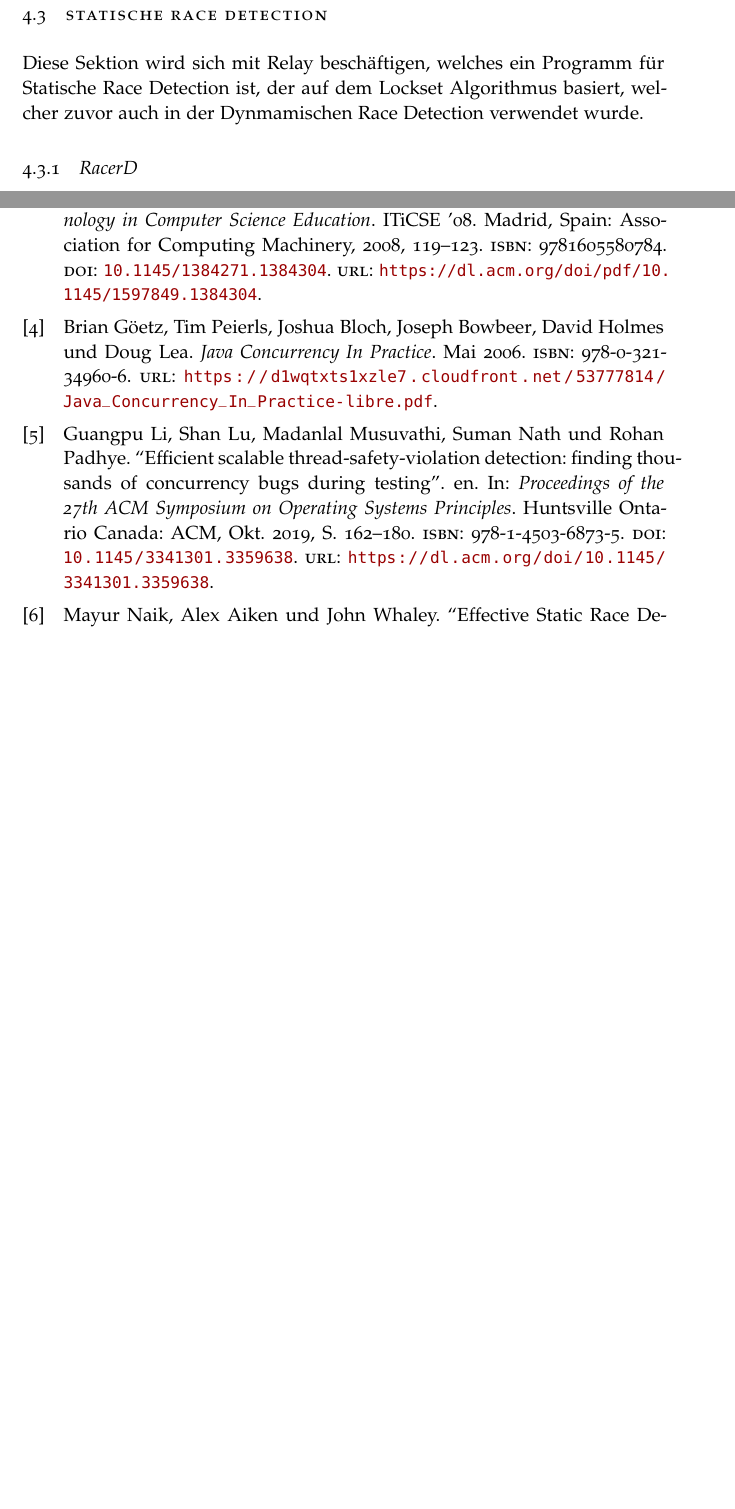
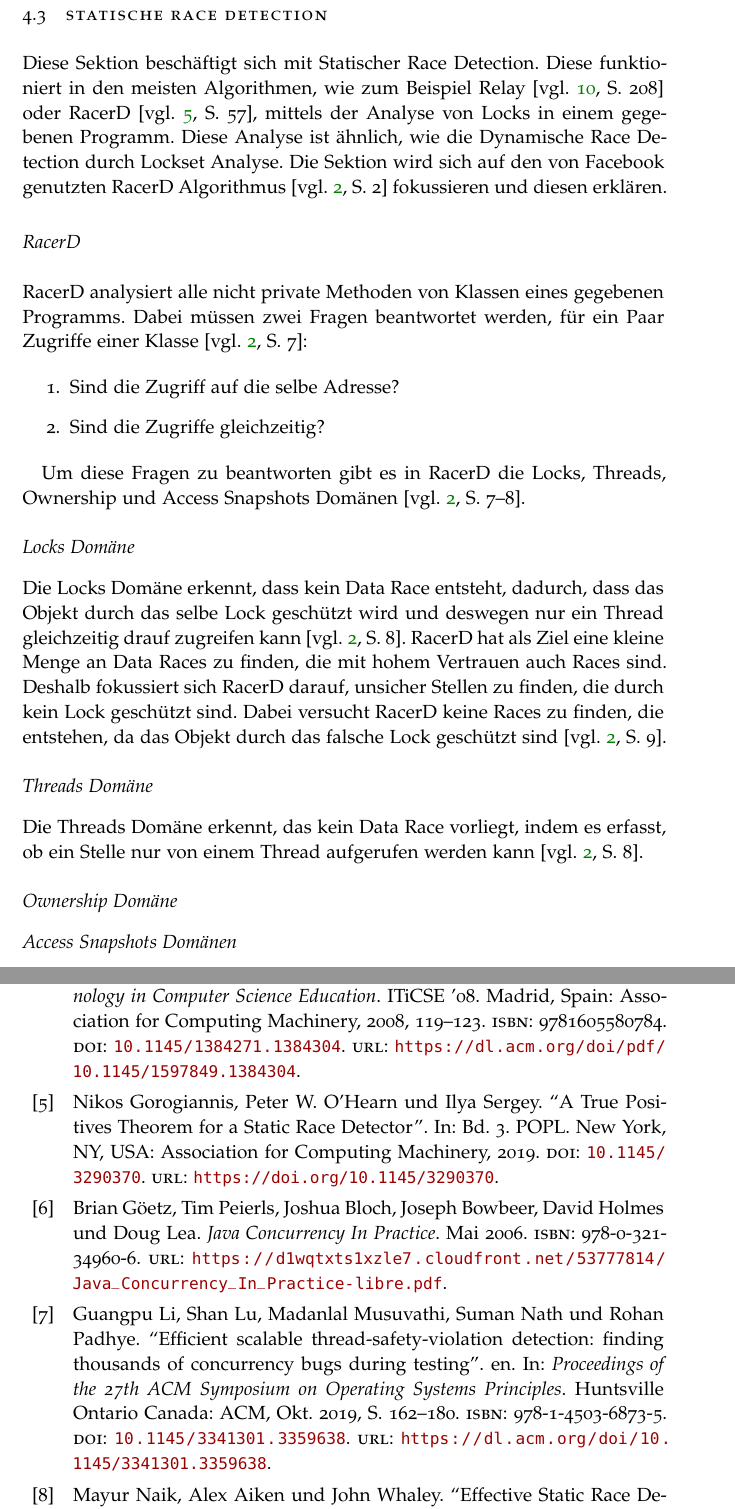
Before and after one commit to 7ubi/WissenschaftlicheArbeit-ThreadSafety, a LaTeX thesis (thesis.tex, which reads bibliography.bib, chapters/Ueberpruefen/statisch.tex): two parts of pages 21 and 25 of 26, joined at a grey line, cut so that both start at the same text, the shorter picture padded with empty space. The pictures show the PDF file thesis.pdf that the author committed with the source.

Commit message:
Anfang RacerD

```diff
--- a/bibliography.bib
+++ b/bibliography.bib
@@ -116,6 +110,0 @@
-	url = {https://dl.acm.org/doi/10.1145/3037697.3037708},
-	doi = {10.1145/3037697.3037708},
-	language = {en},
-	urldate = {2023-02-06},
-	booktitle = {Proceedings of the {Twenty}-{Second} {International} {Conference} on {Architectural} {Support} for {Programming} {Languages} and {Operating} {Systems}},
-	publisher = {ACM},
@@ -158 +132,6 @@
+	publisher = {Association for Computing Machinery},
+	address = {New York, NY, USA},
 	volume = {15},
+	number = {4},
+	issn = {0734-2071},
+	url = {https://dl.acm.org/doi/pdf/10.1145/265924.265927},
@@ -178,3 +157,23 @@
     location = {Dubrovnik, Croatia},
     series = {ESEC-FSE '07}
 }
+
+@inproceedings{nikos_2019,
+	author = {Gorogiannis, Nikos and O'Hearn, Peter W. and Sergey, Ilya},
+	title = {A True Positives Theorem for a Static Race Detector},
+	year = {2019},
+	issue_date = {January 2019},
+	publisher = {Association for Computing Machinery},
+	address = {New York, NY, USA},
+	volume = {3},
+	number = {POPL},
+	url = {https://doi.org/10.1145/3290370},
+	doi = {10.1145/3290370},
+	journal = {Proc. ACM Program. Lang.},
+	month = {jan},
+	articleno = {57},
+	numpages = {29},
+	keywords = {Concurrency, Static Analysis, Abstract Interpretation, Race Freedom}
+}
+
+@inproceedings{racerd,
@@ -180,0 +184,5 @@
+	publisher = {Association for Computing Machinery},
+	address = {New York, NY, USA},
+	volume = {2},
+	number = {OOPSLA},
+	url = {https://dl.acm.org/doi/pdf/10.1145/3290370},
--- a/chapters/Ueberpruefen/statisch.tex
+++ b/chapters/Ueberpruefen/statisch.tex
@@ -1,23 +1,26 @@
 \section{Statische Race Detection}
 
-Diese Sektion wird sich mit Relay beschäftigen, welches ein Programm für Statische Race Detection ist, der auf dem Lockset Algorithmus basiert, welcher zuvor auch in der Dynmamischen Race Detection verwendet wurde.
+Diese Sektion beschäftigt sich mit Statischer Race Detection. Diese funktioniert in den meisten Algorithmen, wie zum Beispiel Relay \cite[vgl.][208]{relay} oder RacerD \cite[vgl.][57]{nikos_2019}, mittels der Analyse von Locks in einem gegebenen Programm. Diese Analyse ist ähnlich, wie die Dynamische Race Detection durch Lockset Analyse. Die Sektion wird sich auf den von Facebook genutzten RacerD Algorithmus \cite[vgl.][2]{racerd} fokussieren und diesen erklären.
 
-%\subsection{RacerX}
+\subsection*{RacerD}
 
-%\cite{engler_racerx_nodate}
-%
-%\subsection*{Relay}
-%
-%Relay benutzt eine Bottom-Up Analyse mit drei Komponenten. Zunächst die symbolische Ausführung, dann die Lockset Analyse und eine Analyse, welche Guarded Accesses berechnet. Nach der Analyse werden aus dem Ergebnis Warnungen generiert, welche auf Data Races hinweisen \cite[vgl.][208]{relay}.
-%
-%\subsubsection*{Symbolische Ausführung}
-%
-%
-%
-%\subsubsection*{Lockset Analys}
-%
-%\subsubsection*{Guarded Access}
-%
-%\subsubsection*{Generation von Warnungen}
-%
-\subsection{RacerD}
+RacerD analysiert alle nicht private Methoden von Klassen eines gegebenen Programms. Dabei müssen zwei Fragen beantwortet werden, für ein Paar Zugriffe einer Klasse \cite[vgl.][7]{racerd}:
+
+\begin{enumerate}
+	\item Sind die Zugriff auf die selbe Adresse?
+	\item Sind die Zugriffe gleichzeitig?
+\end{enumerate}
+
+Um diese Fragen zu beantworten gibt es in RacerD die Locks, Threads, Ownership und Access Snapshots Domänen \cite[vgl.][7-8]{racerd}.
+
+\subsubsection*{Locks Domäne}
+
+Die Locks Domäne erkennt, dass kein Data Race entsteht, dadurch, dass das Objekt durch das selbe Lock geschützt wird und deswegen nur ein Thread gleichzeitig drauf zugreifen kann \cite[vgl.][8]{racerd}. RacerD hat als Ziel eine kleine Menge an Data Races zu finden, die mit hohem Vertrauen auch Races sind. Deshalb fokussiert sich RacerD darauf, unsicher Stellen zu finden, die durch kein Lock geschützt sind. Dabei versucht RacerD keine Races zu finden, die entstehen, da das Objekt durch das falsche Lock geschützt sind \cite[vgl.][9]{racerd}.
+
+\subsubsection*{Threads Domäne}
+
+Die Threads Domäne erkennt, das kein Data Race vorliegt, indem es erfasst, ob ein Stelle nur von einem Thread aufgerufen werden kann \cite[vgl.][8]{racerd}.
+
+\subsubsection*{Ownership Domäne}
+
+\subsubsection*{Access Snapshots Domänen}
```
Also changed, not shown: chapters/Ueberpruefen/lockset.tex (+2 -2 lines), thesis-blx.bib (+2 -2 lines), thesis.bbl, thesis.pdf, bibliography.bib (53 more changed lines), 11 other files.
